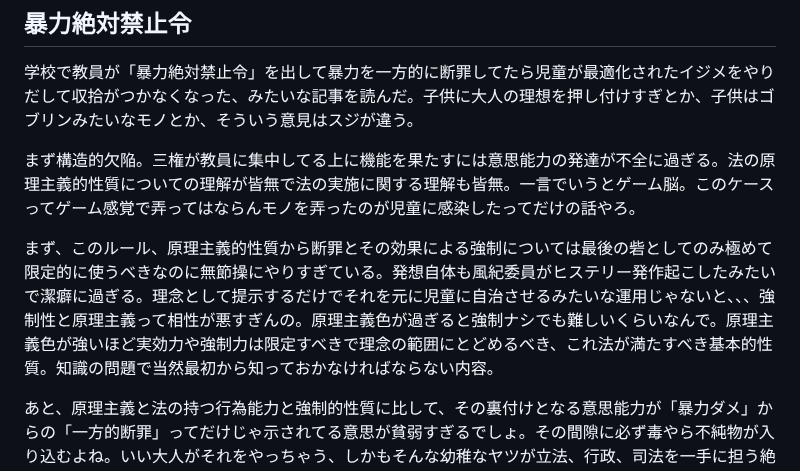
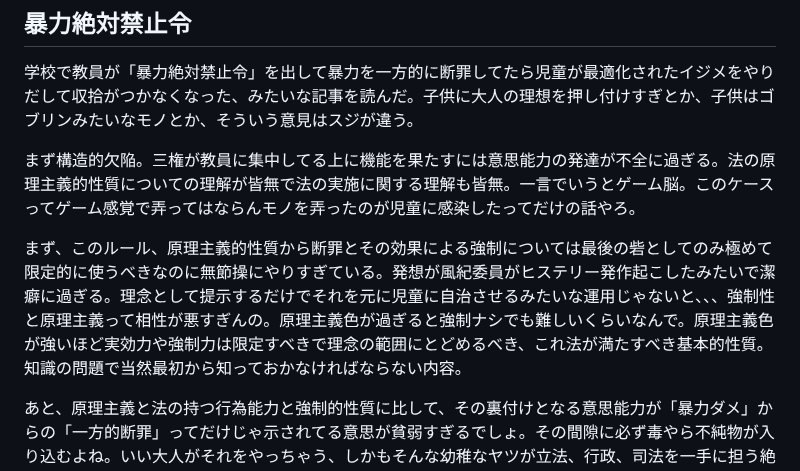
Before and after one commit to ozzymon/httpsvr, a Markdown page: misc.md, the part around the change. Rendered like a GitHub page.

```diff
--- a/misc.md
+++ b/misc.md
@@ -15,7 +15,7 @@
 
 まず構造的欠陥。三権が教員に集中してる上に機能を果たすには意思能力の発達が不全に過ぎる。法の原理主義的性質についての理解が皆無で法の実施に関する理解も皆無。一言でいうとゲーム脳。このケースってゲーム感覚で弄ってはならんモノを弄ったのが児童に感染したってだけの話やろ。
 
-まず、このルール、原理主義的性質から断罪とその効果による強制については最後の砦としてのみ極めて限定的に使うべきなのに無節操にやりすぎている。発想自体も風紀委員がヒステリー発作起こしたみたいで潔癖に過ぎる。理念として提示するだけでそれを元に児童に自治させるみたいな運用じゃないと、、、強制性と原理主義って相性が悪すぎんの。原理主義色が過ぎると強制ナシでも難しいくらいなんで。原理主義色が強いほど実効力や強制力は限定すべきで理念の範囲にとどめるべき、これ法が満たすべき基本的性質。知識の問題で当然最初から知っておかなければならない内容。
+まず、このルール、原理主義的性質から断罪とその効果による強制については最後の砦としてのみ極めて限定的に使うべきなのに無節操にやりすぎている。発想が風紀委員がヒステリー発作起こしたみたいで潔癖に過ぎる。理念として提示するだけでそれを元に児童に自治させるみたいな運用じゃないと、、、強制性と原理主義って相性が悪すぎんの。原理主義色が過ぎると強制ナシでも難しいくらいなんで。原理主義色が強いほど実効力や強制力は限定すべきで理念の範囲にとどめるべき、これ法が満たすべき基本的性質。知識の問題で当然最初から知っておかなければならない内容。
 
 あと、原理主義と法の持つ行為能力と強制的性質に比して、その裏付けとなる意思能力が「暴力ダメ」からの「一方的断罪」ってだけじゃ示されてる意思が貧弱すぎるでしょ。その間隙に必ず毒やら不純物が入り込むよね。いい大人がそれをやっちゃう、しかもそんな幼稚なヤツが立法、行政、司法を一手に担う絶対主義ってんだから世話ない。どうしてもコレをしたくて仕方ないってんなら都度都度に絶対君主が濃すぎるくらい濃厚に意思を示さんと裏付けやら為されんでしょ。意思の問題。
 
```
